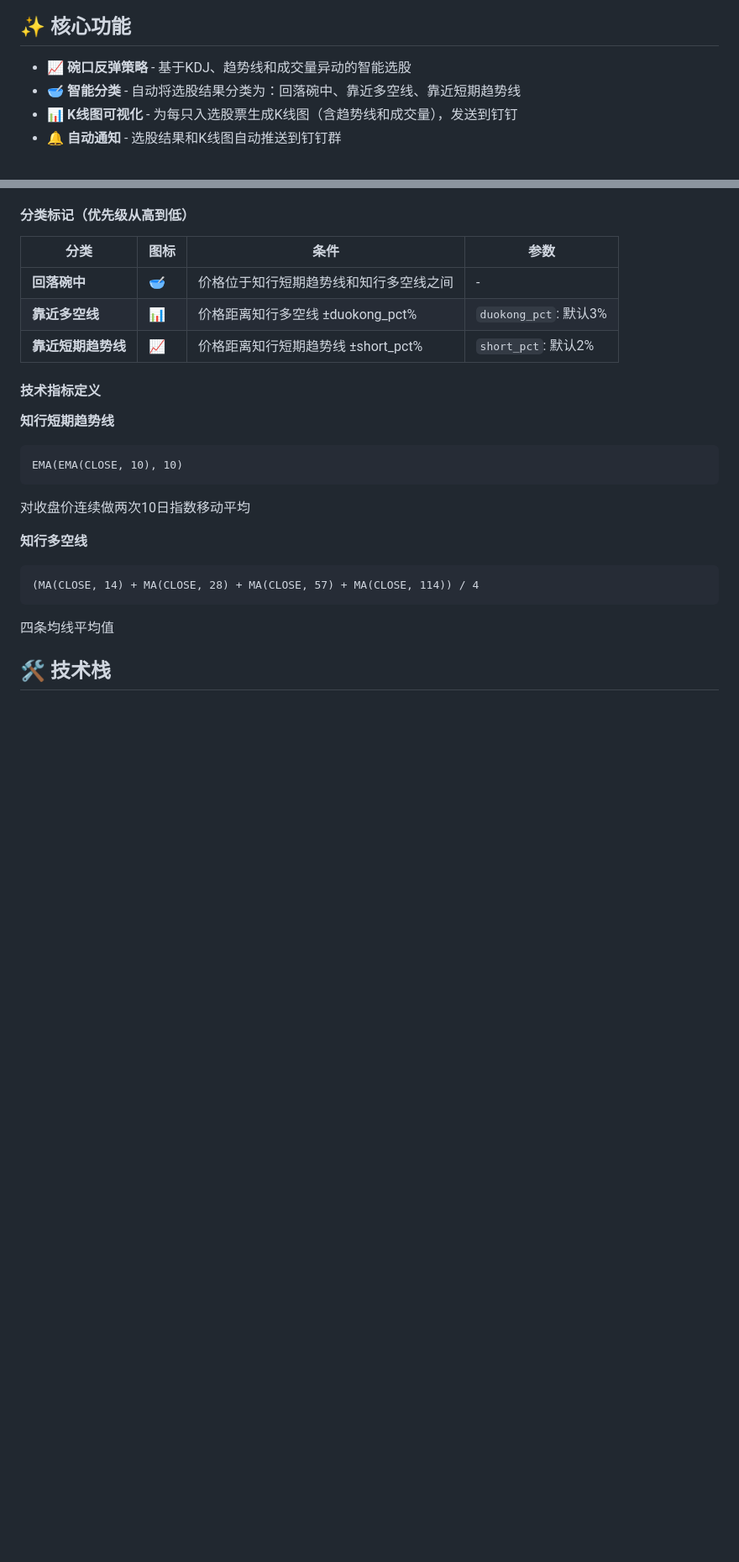
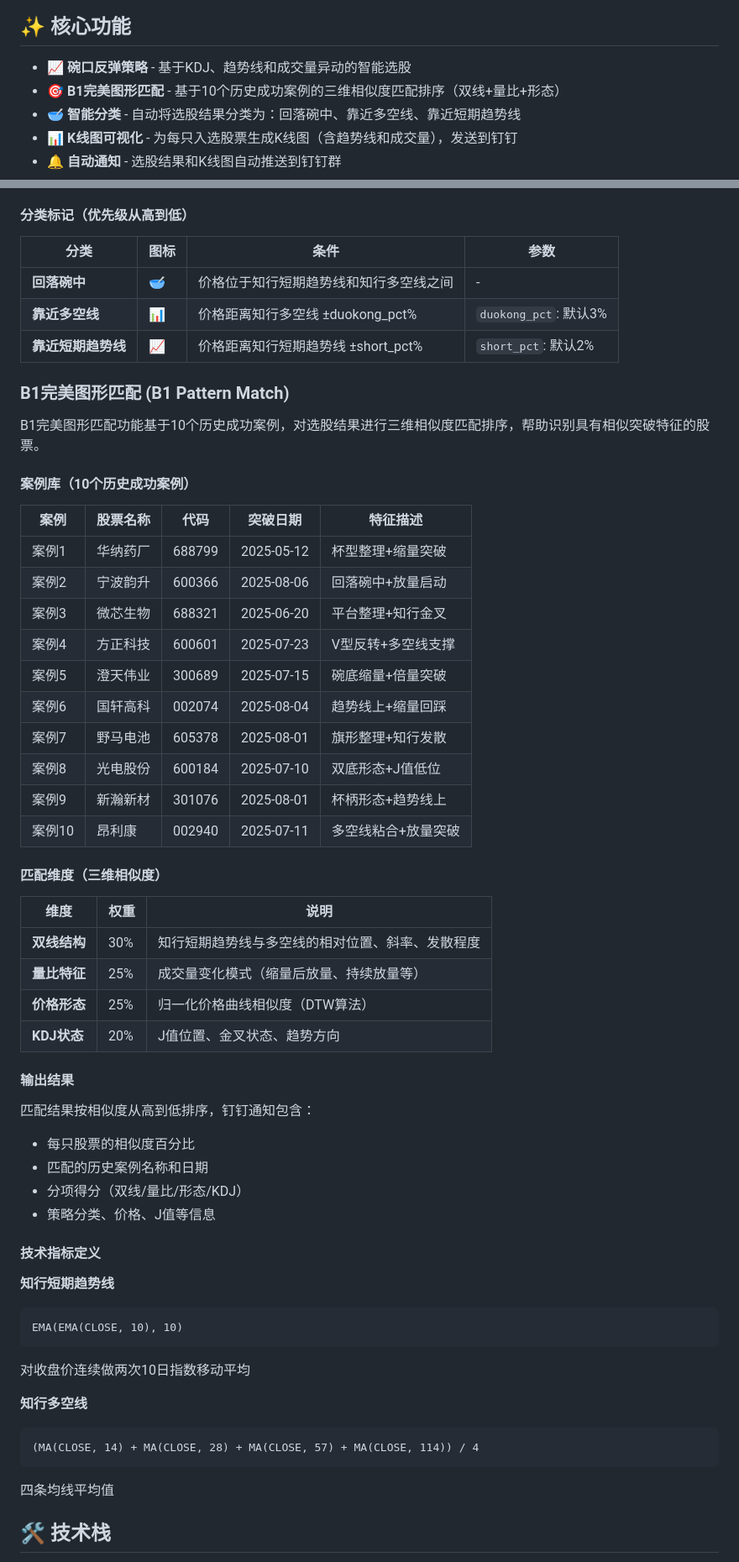
Before and after one commit to Kep1er-452b/a-share-quant-selector, a Markdown page: README.md, 2 parts joined by grey strips. Shown at 84% size. GitHub-like rendering; blank space fills up the shorter version.

Commit message:
docs: 更新README，添加B1完美图形匹配功能文档
- 添加B1完美图形匹配功能说明
- 添加10个历史成功案例列表
- 添加三维相似度匹配维度说明
- 添加B1相关命令和参数说明
- 添加B1钉钉通知格式示例
- 添加B2/B3扩展预留说明

```diff
--- a/README.md
+++ b/README.md
@@ -5,6 +5,7 @@
 ## ✨ 核心功能
 
 - 📈 **碗口反弹策略** - 基于KDJ、趋势线和成交量异动的智能选股
+- 🎯 **B1完美图形匹配** - 基于10个历史成功案例的三维相似度匹配排序（双线+量比+形态）
 - 🥣 **智能分类** - 自动将选股结果分类为：回落碗中、靠近多空线、靠近短期趋势线
 - 📊 **K线图可视化** - 为每只入选股票生成K线图（含趋势线和成交量），发送到钉钉
 - 🔔 **自动通知** - 选股结果和K线图自动推送到钉钉群
@@ -55,6 +56,42 @@ python3 main.py web
 | **靠近多空线** | 📊 | 价格距离知行多空线 ±duokong_pct% | `duokong_pct`: 默认3% |
 | **靠近短期趋势线** | 📈 | 价格距离知行短期趋势线 ±short_pct% | `short_pct`: 默认2% |
 
+### B1完美图形匹配 (B1 Pattern Match)
+
+B1完美图形匹配功能基于10个历史成功案例，对选股结果进行三维相似度匹配排序，帮助识别具有相似突破特征的股票。
+
+#### 案例库（10个历史成功案例）
+
+| 案例 | 股票名称 | 代码 | 突破日期 | 特征描述 |
+|------|----------|------|----------|----------|
+| 案例1 | 华纳药厂 | 688799 | 2025-05-12 | 杯型整理+缩量突破 |
+| 案例2 | 宁波韵升 | 600366 | 2025-08-06 | 回落碗中+放量启动 |
+| 案例3 | 微芯生物 | 688321 | 2025-06-20 | 平台整理+知行金叉 |
+| 案例4 | 方正科技 | 600601 | 2025-07-23 | V型反转+多空线支撑 |
+| 案例5 | 澄天伟业 | 300689 | 2025-07-15 | 碗底缩量+倍量突破 |
+| 案例6 | 国轩高科 | 002074 | 2025-08-04 | 趋势线上+缩量回踩 |
+| 案例7 | 野马电池 | 605378 | 2025-08-01 | 旗形整理+知行发散 |
+| 案例8 | 光电股份 | 600184 | 2025-07-10 | 双底形态+J值低位 |
+| 案例9 | 新瀚新材 | 301076 | 2025-08-01 | 杯柄形态+趋势线上 |
+| 案例10 | 昂利康 | 002940 | 2025-07-11 | 多空线粘合+放量突破 |
+
+#### 匹配维度（三维相似度）
+
+| 维度 | 权重 | 说明 |
+|------|------|------|
+| **双线结构** | 30% | 知行短期趋势线与多空线的相对位置、斜率、发散程度 |
+| **量比特征** | 25% | 成交量变化模式（缩量后放量、持续放量等） |
+| **价格形态** | 25% | 归一化价格曲线相似度（DTW算法） |
+| **KDJ状态** | 20% | J值位置、金叉状态、趋势方向 |
+
+#### 输出结果
+
+匹配结果按相似度从高到低排序，钉钉通知包含：
+- 每只股票的相似度百分比
+- 匹配的历史案例名称和日期
+- 分项得分（双线/量比/形态/KDJ）
+- 策略分类、价格、J值等信息
+
 #### 技术指标定义
 
 **知行短期趋势线**
```
Also changed, not shown: other parts of README.md (+65 -1 lines).
